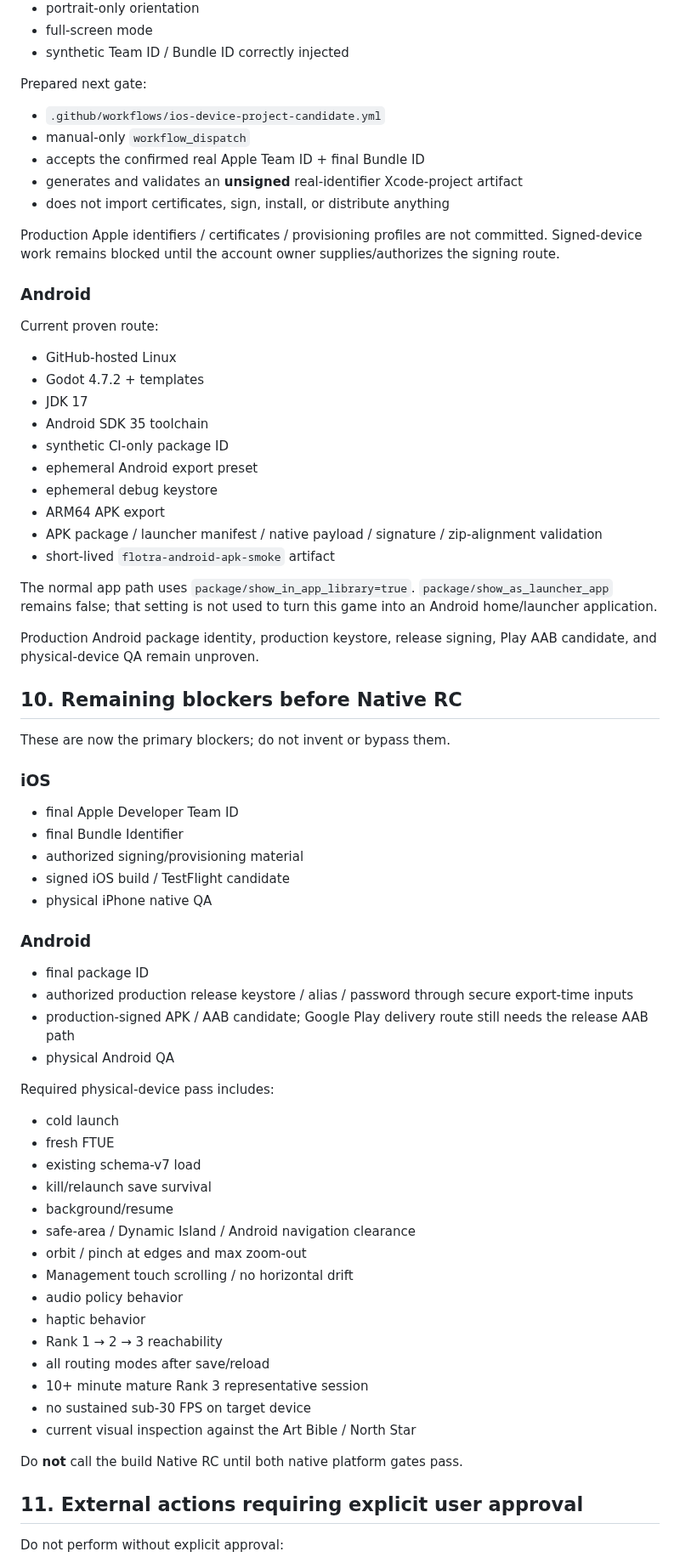
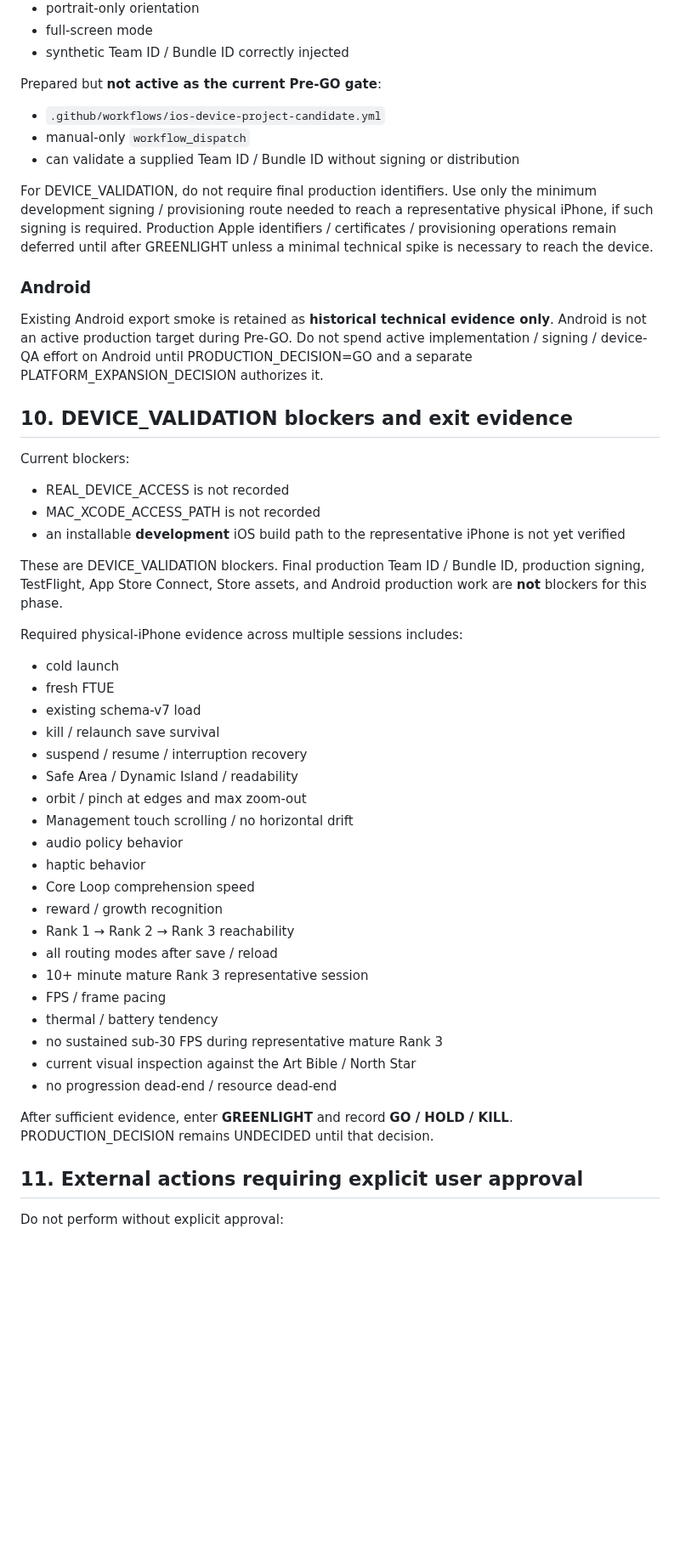
Before and after one commit to 48wr9f4wgp-lab/Logistics-Boss, a Markdown page: HANDOFF.md, the part around one of its changes. Shown at 85% size. Drawn GitHub-style; blank space fills up the shorter version.

Commit message:
Align handoff with DEVICE_VALIDATION gate

```diff
--- a/HANDOFF.md
+++ b/HANDOFF.md
@@ -296,68 +311,49 @@ PR #86 / iOS Export Smoke #47 artifact was downloaded and manually inspected:
 - full-screen mode
 - synthetic Team ID / Bundle ID correctly injected
 
-Prepared next gate:
+Prepared but **not active as the current Pre-GO gate**:
 - `.github/workflows/ios-device-project-candidate.yml`
 - manual-only `workflow_dispatch`
-- accepts the confirmed real Apple Team ID + final Bundle ID
-- generates and validates an **unsigned** real-identifier Xcode-project artifact
-- does not import certificates, sign, install, or distribute anything
+- can validate a supplied Team ID / Bundle ID without signing or distribution
 
-Production Apple identifiers / certificates / provisioning profiles are not committed. Signed-device work remains blocked until the account owner supplies/authorizes the signing route.
+For DEVICE_VALIDATION, do not require final production identifiers. Use only the minimum development signing / provisioning route needed to reach a representative physical iPhone, if such signing is required. Production Apple identifiers / certificates / provisioning operations remain deferred until after GREENLIGHT unless a minimal technical spike is necessary to reach the device.
 
 ### Android
 
-Current proven route:
-- GitHub-hosted Linux
-- Godot 4.7.2 + templates
-- JDK 17
-- Android SDK 35 toolchain
-- synthetic CI-only package ID
-- ephemeral Android export preset
-- ephemeral debug keystore
-- ARM64 APK export
-- APK package / launcher manifest / native payload / signature / zip-alignment validation
-- short-lived `flotra-android-apk-smoke` artifact
+Existing Android export smoke is retained as **historical technical evidence only**. Android is not an active production target during Pre-GO. Do not spend active implementation / signing / device-QA effort on Android until PRODUCTION_DECISION=GO and a separate PLATFORM_EXPANSION_DECISION authorizes it.
 
-The normal app path uses `package/show_in_app_library=true`. `package/show_as_launcher_app` remains false; that setting is not used to turn this game into an Android home/launcher application.
+## 10. DEVICE_VALIDATION blockers and exit evidence
 
-Production Android package identity, production keystore, release signing, Play AAB candidate, and physical-device QA remain unproven.
+Current blockers:
+- REAL_DEVICE_ACCESS is not recorded
+- MAC_XCODE_ACCESS_PATH is not recorded
+- an installable **development** iOS build path to the representative iPhone is not yet verified
 
-## 10. Remaining blockers before Native RC
+These are DEVICE_VALIDATION blockers. Final production Team ID / Bundle ID, production signing, TestFlight, App Store Connect, Store assets, and Android production work are **not** blockers for this phase.
 
-These are now the primary blockers; do not invent or bypass them.
-
-### iOS
-- final Apple Developer Team ID
-- final Bundle Identifier
-- authorized signing/provisioning material
-- signed iOS build / TestFlight candidate
-- physical iPhone native QA
-
-### Android
-- final package ID
-- authorized production release keystore / alias / password through secure export-time inputs
-- production-signed APK / AAB candidate; Google Play delivery route still needs the release AAB path
-- physical Android QA
-
-Required physical-device pass includes:
+Required physical-iPhone evidence across multiple sessions includes:
 - cold launch
 - fresh FTUE
 - existing schema-v7 load
-- kill/relaunch save survival
-- background/resume
-- safe-area / Dynamic Island / Android navigation clearance
+- kill / relaunch save survival
+- suspend / resume / interruption recovery
+- Safe Area / Dynamic Island / readability
 - orbit / pinch at edges and max zoom-out
 - Management touch scrolling / no horizontal drift
 - audio policy behavior
 - haptic behavior
-- Rank 1 → 2 → 3 reachability
-- all routing modes after save/reload
+- Core Loop comprehension speed
+- reward / growth recognition
+- Rank 1 → Rank 2 → Rank 3 reachability
+- all routing modes after save / reload
 - 10+ minute mature Rank 3 representative session
-- no sustained sub-30 FPS on target device
+- FPS / frame pacing
+- thermal / battery tendency
+- no sustained sub-30 FPS during representative mature Rank 3
 - current visual inspection against the Art Bible / North Star
+- no progression dead-end / resource dead-end
 
-Do **not** call the build Native RC until both native platform gates pass.
+After sufficient evidence, enter **GREENLIGHT** and record **GO / HOLD / KILL**. PRODUCTION_DECISION remains UNDECIDED until that decision.
 
 ## 11. External actions requiring explicit user approval
 
```
Also changed, not shown: other parts of HANDOFF.md (+28 -13 lines).
